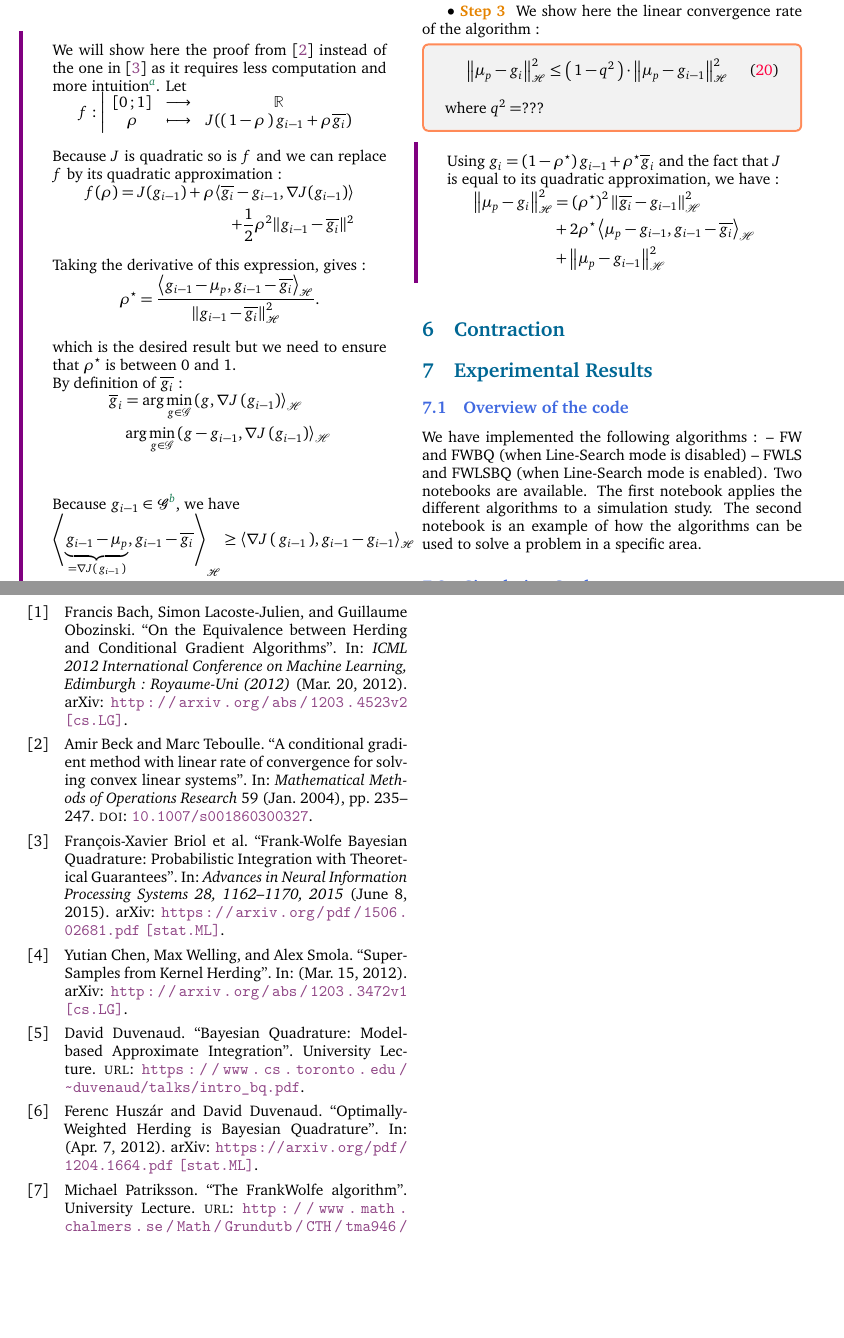
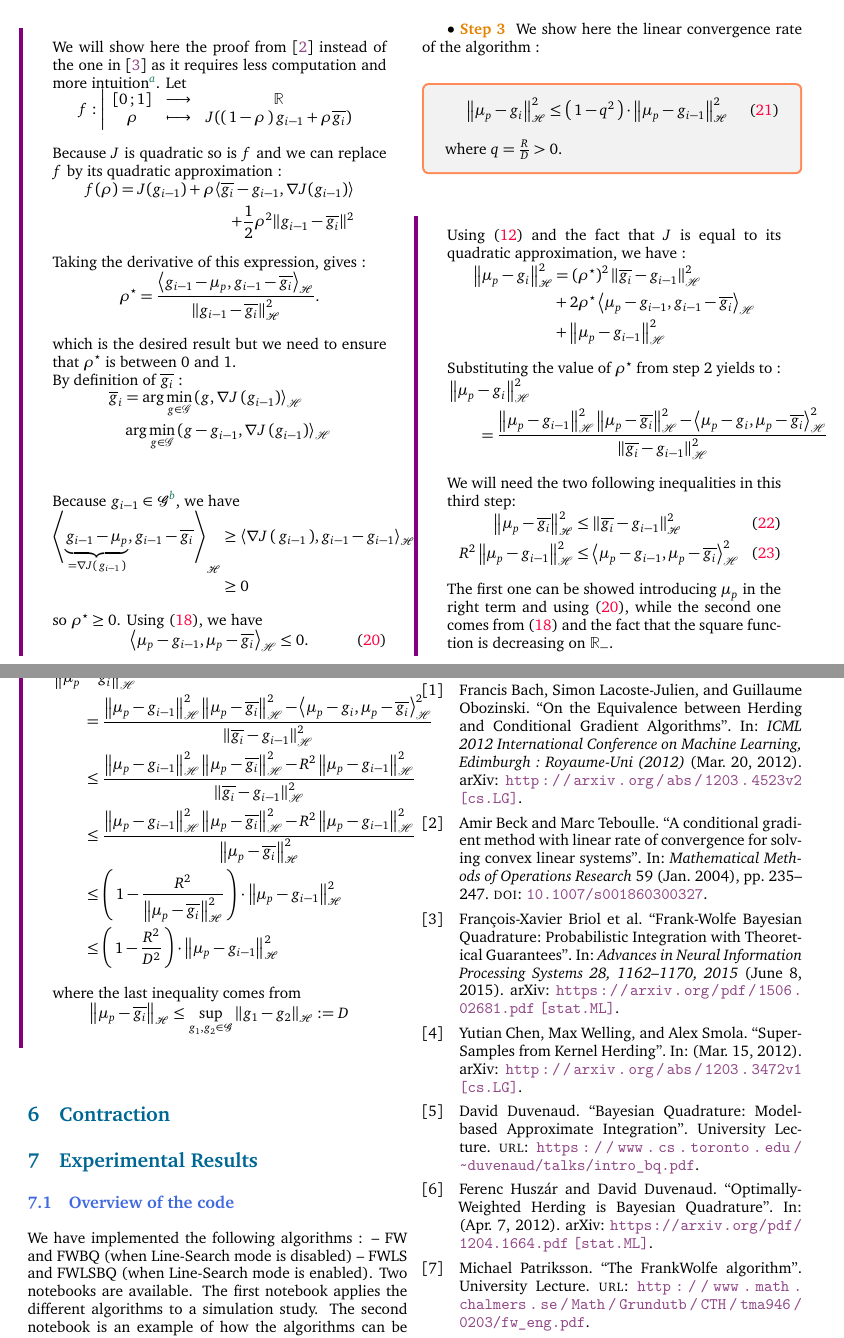
Before and after one commit to ncloarec/FWBQ_project, a LaTeX document (Latex/main.tex, which reads Latex/inputs/body.tex): two parts of pages 7 and 8 of 9, joined at a grey line, cut so that both start at the same text, the shorter picture padded with empty space. The pictures show the PDF file Latex/main.pdf that the author committed with the source.

Commit message:
finished step 3

```diff
--- a/Latex/inputs/body.tex
+++ b/Latex/inputs/body.tex
@@ -640,15 +644,42 @@ which gives us $\ropt \leq 1$.
 \begin{equation}
   \norme{\mu_p-g_i}^2 \leq \prt{1-q^2}\cdot \norme{\mu_p-g_{i-1}}^2
 \end{equation}
-where $q^2 = ???$
+where $q = \frac{R}{D}>0$.
  \end{boxtheorem}
 
  \begin{boxcomputation}
-Using $g _ { i } = \left( 1 - \ropt \right) g _ { i - 1 } + \ropt \overline { g } _ { i }$ and the fact that $J$ is equal to its quadratic approximation, we have :
+Using \eqref{eq:12} and the fact that $J$ is equal to its quadratic approximation, we have :
 \begin{align*}
   \norme{\mu_p-g_i}^2
   &= \left( \ropt \right) ^ { 2 } \left\| \overline{g_i}-g_{i-1} \right\|_{ \mathscr { H }} ^ { 2 } \\&+ 2 \ropt \left\langle \mu_p-g_{i-1} , g_{i-1}-\overline{g_i} \right\rangle_{ \mathscr { H }} \\&+ \left\| \mu_p-g_{i-1} \right\|_{ \mathscr { H }} ^ { 2 }
 \end{align*}
+Substituting the value of $\ropt$ from step 2 yields to :
+\begin{align*}
+&\left\| \mu_p-g_i \right\|_{ \mathscr { H }} ^ { 2 } \\ &\qquad= \frac { \left\| \mu_p-g_{i-1} \right\|_{ \mathscr { H }} ^ { 2 } \left\| \mu_p-\overline{g_i} \right\|_{ \mathscr { H }} ^ { 2 } - \left\langle \mu_p-g_i , \mu_p-\overline{g_i} \right\rangle_{ \mathscr { H }} ^ { 2 } } { \left\| \overline{g_i}-g_{i-1} \right\|_{ \mathscr { H }} ^ { 2 } }
+\end{align*}
+We will need the two following inequalities in this third step:
+\begin{align}
+  \norme{\mu_p-\overline{g_i}}^2 &\leq \norme{\overline{g_i}-g_{i-1}}^2\\
+  R^2 \left\| \mu _ { p } - g _ { i - 1 } \right\| _ { \mathscr { H } }^2 &\leq
+  \left\langle \mu _ { p } - g _ { i - 1 } , \mu _ { p } - \overline { g _ { i } } \right\rangle _ { \mathscr { H } }^2
+\end{align}
+
+The first one can be showed introducing $\mu_p$ in the right term and using
+ \eqref{eq:neg}, while the second one comes from \eqref{eq:18} and the fact that
+ the square function is decreasing on $\R_{-}$.
+
+We are now able to prove the result :
+\begin{align*}
+&\left\| \mu_p-g_i \right\|_{ \mathscr { H }} ^ { 2 } \\ &\qquad= \frac { \left\| \mu_p-g_{i-1} \right\|_{ \mathscr { H }} ^ { 2 } \left\| \mu_p-\overline{g_i} \right\|_{ \mathscr { H }} ^ { 2 } - \left\langle \mu_p-g_i , \mu_p-\overline{g_i} \right\rangle_{ \mathscr { H }} ^ { 2 } } { \left\| \overline{g_i}-g_{i-1} \right\|_{ \mathscr { H }} ^ { 2 } }\\
+&\qquad\leq \frac { \left\| \mu_p-g_{i-1} \right\|_{ \mathscr { H }} ^ { 2 } \left\| \mu_p-\overline{g_i} \right\|_{ \mathscr { H }} ^ { 2 } - R^2 \left\| \mu _ { p } - g _ { i - 1 } \right\| _ { \mathscr { H } }^2 } { \left\| \overline{g_i}-g_{i-1} \right\|_{ \mathscr { H }} ^ { 2 } }\\
+&\qquad\leq \frac { \left\| \mu_p-g_{i-1} \right\|_{ \mathscr { H }} ^ { 2 } \left\| \mu_p-\overline{g_i} \right\|_{ \mathscr { H }} ^ { 2 } - R^2 \left\| \mu _ { p } - g _ { i - 1 } \right\| _ { \mathscr { H } }^2 } { \norme{\mu_p-\overline{g_i}}^2 }\\
+&\qquad \leq \prt{1-\frac{R^2}{\norme{\mu_p-\overline{g_i}}^2}}\cdot \norme{\mu_p-g_{i-1}}^2\\
+&\qquad \leq \prt{1-\frac{R^2}{D^2}}\cdot \norme{\mu_p-g_{i-1}}^2
+\end{align*}
+where the last inequality comes from
+\begin{equation*}
+  \norme{\mu_p-\overline{g_i}} \leq \sup_{g_1, g_2 \in \G}   \norme{g_1-g_2} :=D
+\end{equation*}
  \end{boxcomputation}
 
 \section{Contraction}
```
Also changed, not shown: Latex/main.pdf, Latex/inputs/body.tex (6 more changed lines).
